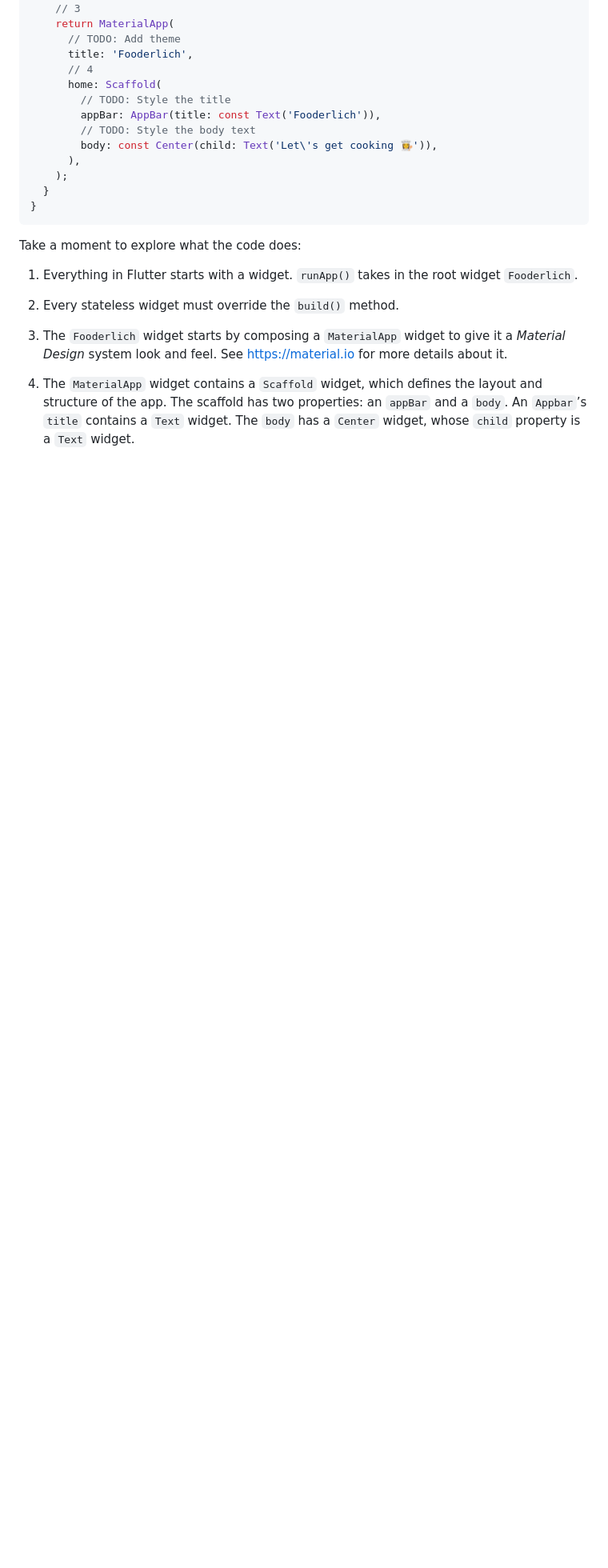
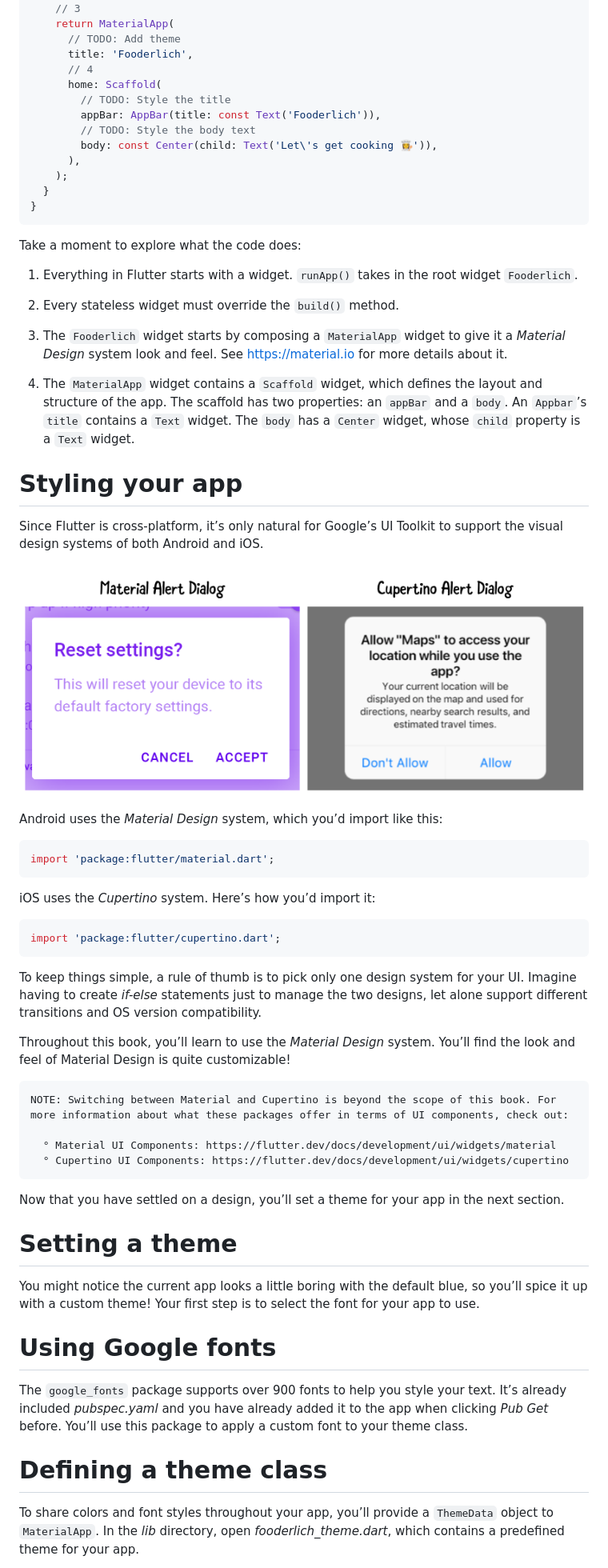
Before and after one commit to CarlosViniMSouza/Book_Flutter_Apprentice, a Markdown page: LessonsBook/Section2_3_Basic_Widget.md, the part around the change printed below. Shown: that part at 80% size. Rendered like a GitHub page; pictures changed too: LessonsBook/Images/img40.png (added); blank space fills up the shorter version.

Commit message:
Next content: Using the theme

````diff
--- a/LessonsBook/Section2_3_Basic_Widget.md
+++ b/LessonsBook/Section2_3_Basic_Widget.md
@@ -64,9 +64,51 @@ class Fooderlich extends StatelessWidget {
 Take a moment to explore what the code does:
 
 1. Everything in Flutter starts with a widget. `runApp()` takes in the root widget `Fooderlich`.
-
 2. Every stateless widget must override the `build()` method.
-
-3. The `Fooderlich` widget starts by composing a `MaterialApp` widget to give it a *Material Design* system look and feel. See https://material.io for more details about it.
+3. The `Fooderlich` widget starts by composing a `MaterialApp` widget to give it a _Material Design_ system look and feel. See https://material.io for more details about it.
 
 4. The `MaterialApp` widget contains a `Scaffold` widget, which defines the layout and structure of the app. The scaffold has two properties: an `appBar` and a `body`. An `Appbar`’s `title` contains a `Text` widget. The `body` has a `Center` widget, whose `child` property is a `Text` widget.
+
+# Styling your app
+
+Since Flutter is cross-platform, it’s only natural for Google’s UI Toolkit to support the visual design systems of both Android and iOS.
+
+![img40](https://github.com/CarlosViniMSouza/Book_Flutter_Apprentice/blob/master/LessonsBook/Images/img40.png)
+
+Android uses the _Material Design_ system, which you’d import like this:
+
+```dart
+import 'package:flutter/material.dart';
+```
+
+iOS uses the _Cupertino_ system. Here’s how you’d import it:
+
+```dart
+import 'package:flutter/cupertino.dart';
+```
+
+To keep things simple, a rule of thumb is to pick only one design system for your UI. Imagine having to create _if-else_ statements just to manage the two designs, let alone support different transitions and OS version compatibility.
+
+Throughout this book, you’ll learn to use the _Material Design_ system. You’ll find the look and feel of Material Design is quite customizable!
+
+```
+NOTE: Switching between Material and Cupertino is beyond the scope of this book. For more information about what these packages offer in terms of UI components, check out:
+
+  ° Material UI Components: https://flutter.dev/docs/development/ui/widgets/material
+  ° Cupertino UI Components: https://flutter.dev/docs/development/ui/widgets/cupertino
+```
+
+Now that you have settled on a design, you’ll set a theme for your app in the next section.
+
+# Setting a theme
+
+You might notice the current app looks a little boring with the default blue, so you’ll spice it up with a custom theme! Your first step is to select the font for your app to use.
+
+# Using Google fonts
+
+The `google_fonts` package supports over 900 fonts to help you style your text. It’s already included _pubspec.yaml_ and you have already added it to the app when clicking _Pub Get_ before. You’ll use this package to apply a custom font to your theme class.
+
+# Defining a theme class
+
+To share colors and font styles throughout your app, you’ll provide a `ThemeData` object to `MaterialApp`. In the _lib_ directory, open _fooderlich_theme.dart_, which contains a predefined theme for your app.
+
````
Also changed, not shown: other parts of LessonsBook/Section2_3_Basic_Widget.md (+125 -2 lines).
